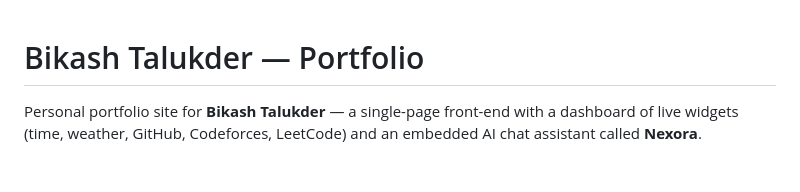
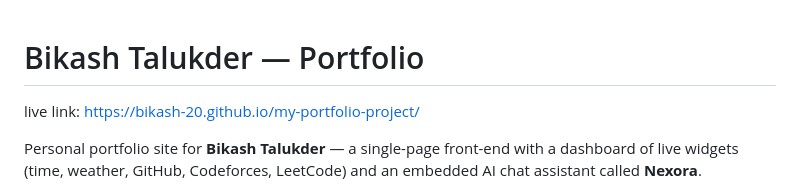
Before and after one commit to bikash-20/my-portfolio-project, a Markdown page: README.md, the part around the change. Rendered like a GitHub page; blank space fills up the shorter version.

Commit message:
Add live link to portfolio in README

```diff
--- a/README.md
+++ b/README.md
@@ -1,4 +1,5 @@
 # Bikash Talukder — Portfolio
+live link: https://bikash-20.github.io/my-portfolio-project/
 
 Personal portfolio site for **Bikash Talukder** — a single-page front-end with a
 dashboard of live widgets (time, weather, GitHub, Codeforces, LeetCode) and an
```
